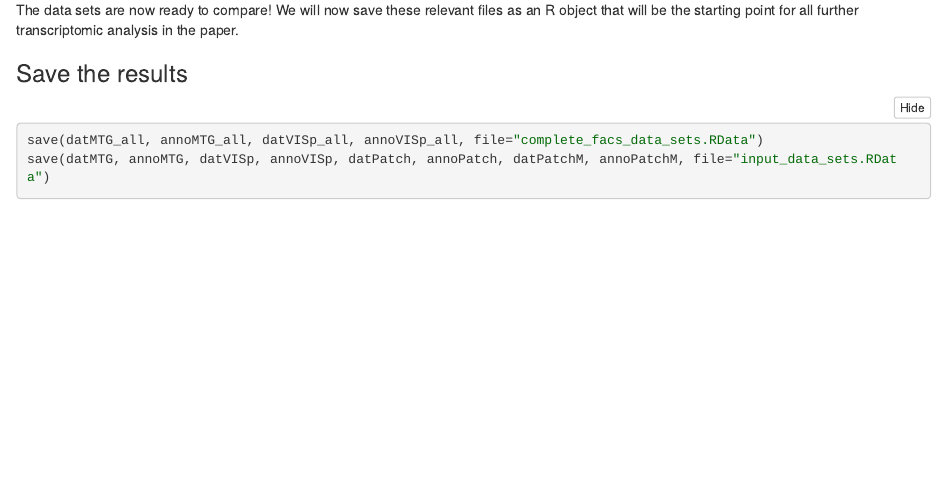
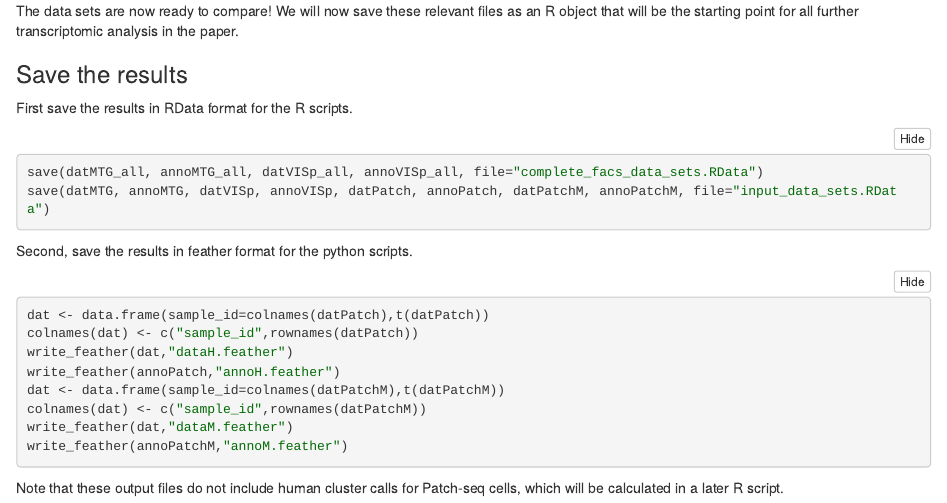
Before and after one commit to AllenInstitute/patchseq_human_L23, an R Markdown document (scripts/Code2_prepare_data_L23exc.Rmd): the page in a window 1100 px wide, from 5420 px down before the commit and from 5240 px down after it, so that both start at the same text. The pictures show the output file scripts/Code2_prepare_data_L23exc.nb.html that the author committed with the source, opened offline.

Commit message:
Update Code2 with feather output for python

````diff
--- a/scripts/Code2_prepare_data_L23exc.Rmd
+++ b/scripts/Code2_prepare_data_L23exc.Rmd
@@ -247,7 +247,24 @@ The data sets are now ready to compare!  We will now save these relevant files a
 
 ### Save the results
 
-```{r save data }
+First save the results in RData format for the R scripts.
+
+```{r save data for R}
 save(datMTG_all, annoMTG_all, datVISp_all, annoVISp_all, file="complete_facs_data_sets.RData")
 save(datMTG, annoMTG, datVISp, annoVISp, datPatch, annoPatch, datPatchM, annoPatchM, file="input_data_sets.RData")
 ```
+
+Second, save the results in feather format for the python scripts.
+
+```{r save data for python}
+dat <- data.frame(sample_id=colnames(datPatch),t(datPatch))
+colnames(dat) <- c("sample_id",rownames(datPatch))
+write_feather(dat,"dataH.feather")
+write_feather(annoPatch,"annoH.feather")
+dat <- data.frame(sample_id=colnames(datPatchM),t(datPatchM))
+colnames(dat) <- c("sample_id",rownames(datPatchM))
+write_feather(dat,"dataM.feather")
+write_feather(annoPatchM,"annoM.feather")
+```
+
+Note that these output files do not include human cluster calls for Patch-seq cells, which will be calculated in a later R script.
````
Also changed, not shown: scripts/Code2_prepare_data_L23exc.nb.html.
